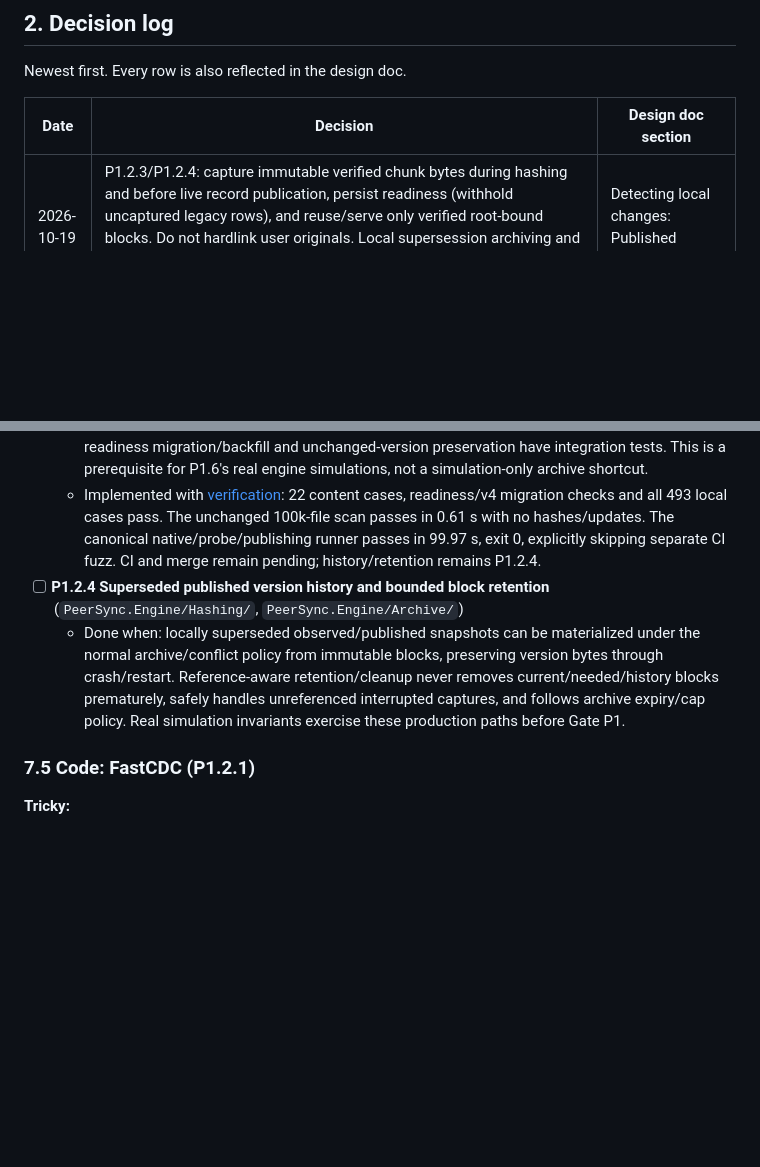
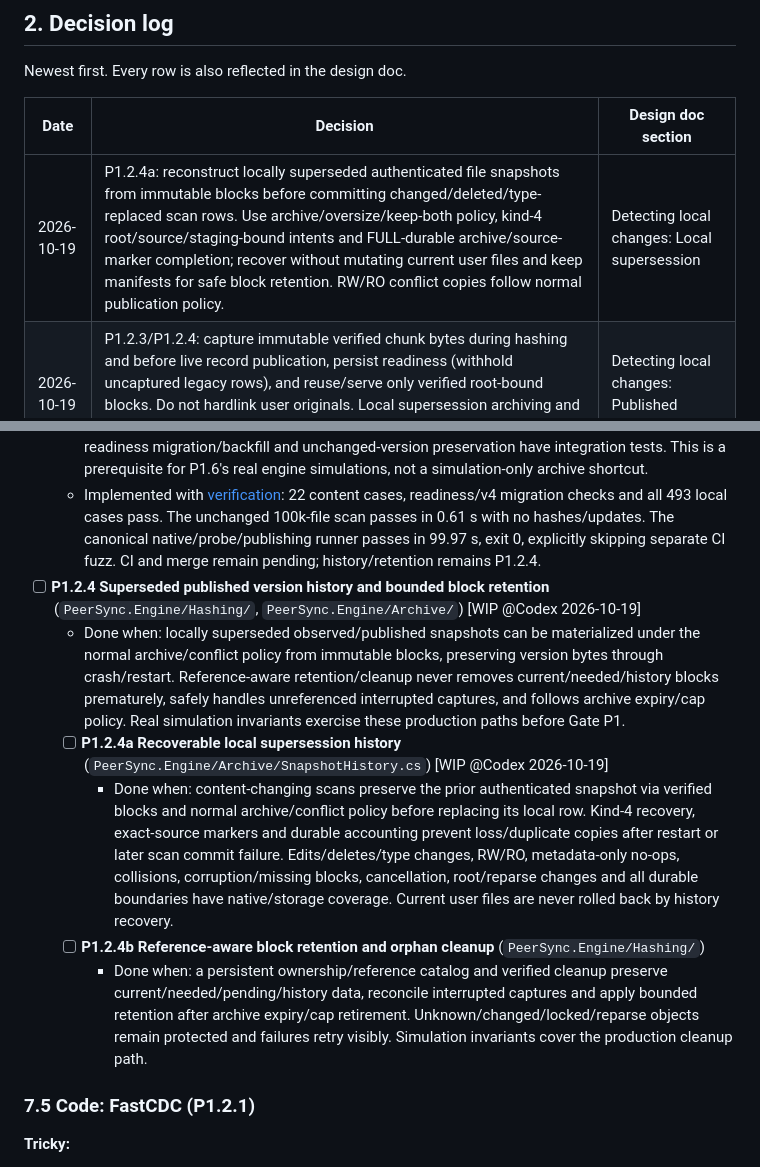
Before and after one commit to taskscape/PeerSync, a Markdown page: plan.md, 2 parts joined by grey strips. Rendered like a GitHub page; blank space fills up the shorter version.

Commit message:
Start recoverable local version history

```diff
--- a/plan.md
+++ b/plan.md
@@ -72,6 +72,7 @@ Newest first. Every row is also reflected in the design doc.
 
 | Date | Decision | Design doc section |
 | --- | --- | --- |
+| 2026-10-19 | P1.2.4a: reconstruct locally superseded authenticated file snapshots from immutable blocks before committing changed/deleted/type-replaced scan rows. Use archive/oversize/keep-both policy, kind-4 root/source/staging-bound intents and FULL-durable archive/source-marker completion; recover without mutating current user files and keep manifests for safe block retention. RW/RO conflict copies follow normal publication policy. | Detecting local changes: Local supersession |
 | 2026-10-19 | P1.2.3/P1.2.4: capture immutable verified chunk bytes during hashing and before live record publication, persist readiness (withhold uncaptured legacy rows), and reuse/serve only verified root-bound blocks. Do not hardlink user originals. Local supersession archiving and reference-aware retention/cleanup remain mandatory follow-up work for the no-lost-version gate. | Detecting local changes: Published content |
 | 2026-10-19 | P1.5.3d: use the guarded installer for file/directory type transitions. Files retain the configured archive/conflict policy; entire directory losers move to no-overwrite public conflict siblings so unknown children survive. Bind node kinds/identities, stage empty directories, and atomically withhold stale descendants/remove their needed work until rescan. RW publishes preserved copies normally; RO retains local copies. | Version vectors and conflicts; Applying remote changes |
 | 2026-10-19 | Reproduced an own-write child version after a directory case change. For an already matched canonical path key, compare the entry's own leaf spelling; parent case follows directory records. Preserve descendant signed bytes/counters and still detect actual leaf case edits. | Applying remote changes, step 6 |
@@ -965,8 +966,12 @@ public static class PathRules
 - [ ] **P1.2.3 Immutable published content** (`PeerSync.Engine/Hashing/PublishedBlocks.cs`) [WIP @Codex 2026-10-19]
   - Done when: hashing captures independent verified chunks before publication; rooted no-overwrite installation flushes bytes, persisted readiness withholds uncaptured legacy live records, and serving/reuse verifies bytes under proper read guards. Incoming files capture before completion. Mutation, reopening, cancellation, corrupt/unknown/reparse cache entries, deduplication, readiness migration/backfill and unchanged-version preservation have integration tests. This is a prerequisite for P1.6's real engine simulations, not a simulation-only archive shortcut.
   - Implemented with [verification](docs/verification/P1.2.3-published-blocks-2026-10-19.md): 22 content cases, readiness/v4 migration checks and all 493 local cases pass. The unchanged 100k-file scan passes in 0.61 s with no hashes/updates. The canonical native/probe/publishing runner passes in 99.97 s, exit 0, explicitly skipping separate CI fuzz. CI and merge remain pending; history/retention remains P1.2.4.
-- [ ] **P1.2.4 Superseded published version history and bounded block retention** (`PeerSync.Engine/Hashing/`, `PeerSync.Engine/Archive/`)
+- [ ] **P1.2.4 Superseded published version history and bounded block retention** (`PeerSync.Engine/Hashing/`, `PeerSync.Engine/Archive/`) [WIP @Codex 2026-10-19]
   - Done when: locally superseded observed/published snapshots can be materialized under the normal archive/conflict policy from immutable blocks, preserving version bytes through crash/restart. Reference-aware retention/cleanup never removes current/needed/history blocks prematurely, safely handles unreferenced interrupted captures, and follows archive expiry/cap policy. Real simulation invariants exercise these production paths before Gate P1.
+  - [ ] **P1.2.4a Recoverable local supersession history** (`PeerSync.Engine/Archive/SnapshotHistory.cs`) [WIP @Codex 2026-10-19]
+    - Done when: content-changing scans preserve the prior authenticated snapshot via verified blocks and normal archive/conflict policy before replacing its local row. Kind-4 recovery, exact-source markers and durable accounting prevent loss/duplicate copies after restart or later scan commit failure. Edits/deletes/type changes, RW/RO, metadata-only no-ops, collisions, corruption/missing blocks, cancellation, root/reparse changes and all durable boundaries have native/storage coverage. Current user files are never rolled back by history recovery.
+  - [ ] **P1.2.4b Reference-aware block retention and orphan cleanup** (`PeerSync.Engine/Hashing/`)
+    - Done when: a persistent ownership/reference catalog and verified cleanup preserve current/needed/pending/history data, reconcile interrupted captures and apply bounded retention after archive expiry/cap retirement. Unknown/changed/locked/reparse objects remain protected and failures retry visibly. Simulation invariants cover the production cleanup path.
 
 ### 7.5 Code: FastCDC (P1.2.1)
 
```
Also changed, not shown: Resilio-style P2P Sync for Windows Implementation Plan.md (+1 -0 lines).
